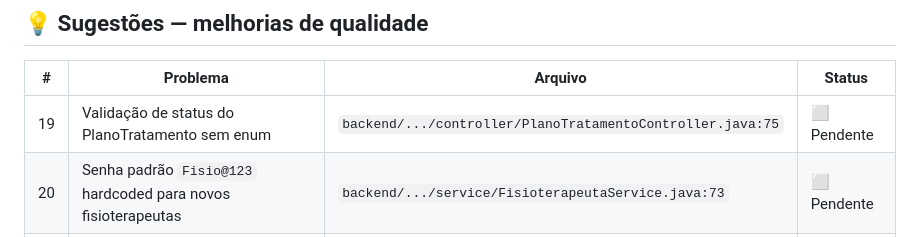
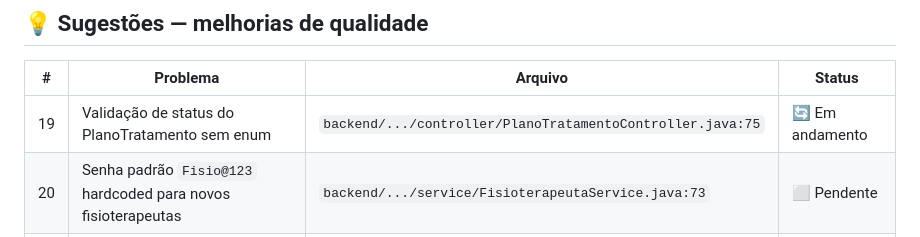
Before and after one commit to ademilsonbraunn/fisioclinic, a Markdown page: --atualizações/corrigirprocedimentos.md, the part around the change. Drawn GitHub-style.

```diff
--- a/--atualizações/corrigirprocedimentos.md
+++ b/--atualizações/corrigirprocedimentos.md
@@ -40,7 +40,7 @@
 
 | # | Problema | Arquivo | Status |
 |---|----------|---------|--------|
-| 19 | Validação de status do PlanoTratamento sem enum | `backend/.../controller/PlanoTratamentoController.java:75` | ⬜ Pendente |
+| 19 | Validação de status do PlanoTratamento sem enum | `backend/.../controller/PlanoTratamentoController.java:75` | 🔄 Em andamento |
 | 20 | Senha padrão `Fisio@123` hardcoded para novos fisioterapeutas | `backend/.../service/FisioterapeutaService.java:73` | ⬜ Pendente |
 | 21 | Sem rate limiting no endpoint de login (brute force) | `backend/.../controller/AuthController.java:40` | ⬜ Pendente |
 | 22 | Sem README de deploy com instruções e variáveis obrigatórias | Ausência de `README.md` | ⬜ Pendente |
```
Also changed, not shown: --atualizações/log.md (+44 -0 lines), --atualizações/statusfrontend.md (added, +69 -0 lines).
